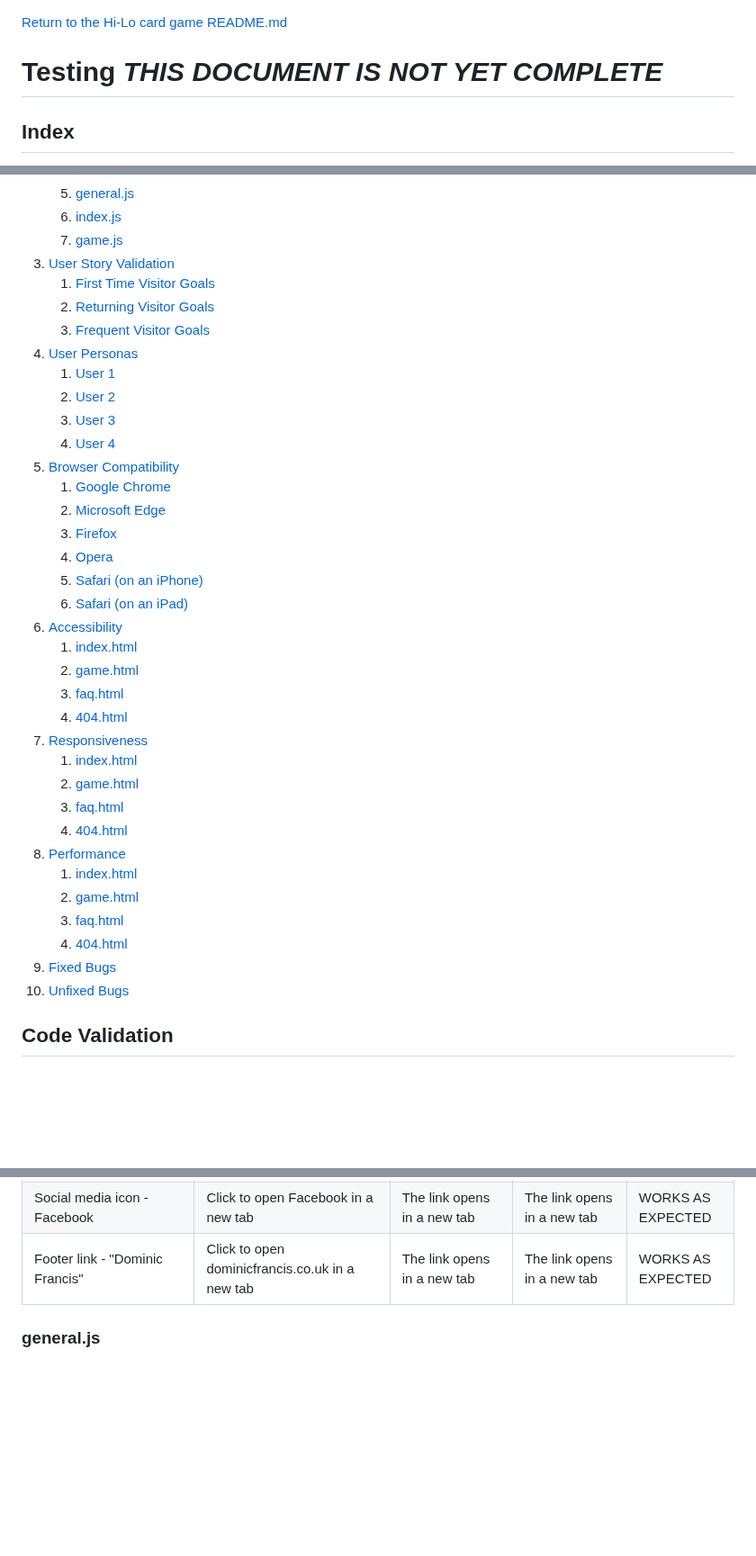
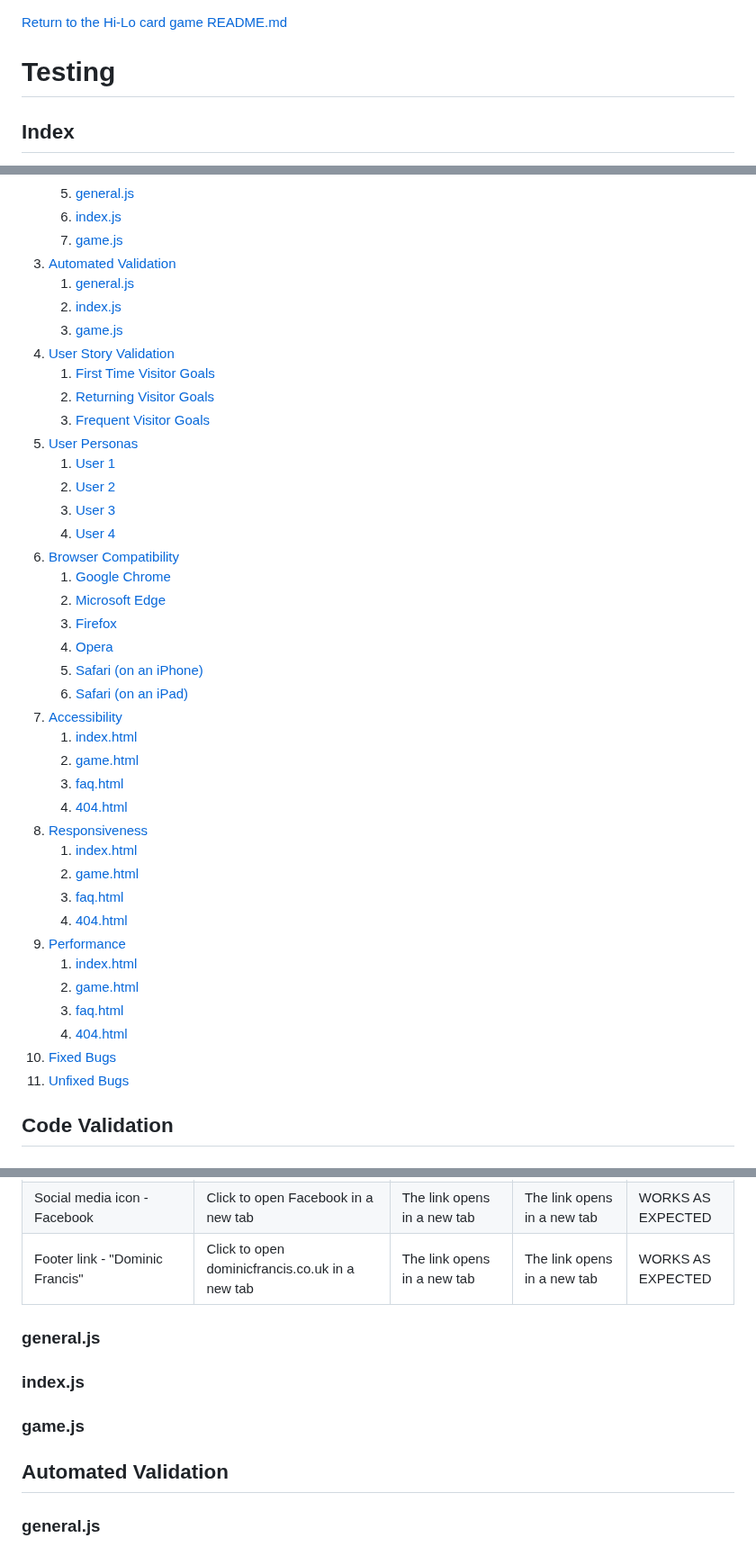
Before and after one commit to dvfrancis/hi-lo-card-game, a Markdown page: TESTING.md, 3 parts joined by grey strips. Shown at 90% size. Drawn GitHub-style; blank space fills up the shorter version.

Commit message:
docs: update automated testing in TESTING.md

```diff
--- a/TESTING.md
+++ b/TESTING.md
@@ -1,6 +1,6 @@
 [Return to the Hi-Lo card game README.md](https://github.com/dvfrancis/hi-lo-card-game/blob/main/README.md)
 
-# Testing *THIS DOCUMENT IS NOT YET COMPLETE*
+# Testing
 
 ## Index
 
@@ -27,39 +27,43 @@
     5. [general.js](#generaljs-1)
     6. [index.js](#indexjs-1)
     7. [game.js](#gamejs-1)
-3. [User Story Validation](#user-story-validation)
+3. [Automated Validation](#automated-validation)
+    1. [general.js](#generaljs-2)
+    2. [index.js](#indexjs-2)
+    3. [game.js](#gamejs-2)
+4. [User Story Validation](#user-story-validation)
     1. [First Time Visitor Goals](#first-time-visitor-goals)
     2. [Returning Visitor Goals](#returning-visitor-goals)
     3. [Frequent Visitor Goals](#frequent-visitor-goals)
-4. [User Personas](#user-personas)
+5. [User Personas](#user-personas)
     1. [User 1](#user-1)
     2. [User 2](#user-2)
     3. [User 3](#user-3)
     4. [User 4](#user-4)
-4. [Browser Compatibility](#browser-compatibility)
+6. [Browser Compatibility](#browser-compatibility)
     1. [Google Chrome](#google-chrome)
     2. [Microsoft Edge](#microsoft-edge)
     3. [Firefox](#firefox)
     4. [Opera](#opera)
     5. [Safari (on an iPhone)](#safari-on-an-iphone)
     6. [Safari (on an iPad)](#safari-on-an-ipad)
-5. [Accessibility](#accessibility)
+7. [Accessibility](#accessibility)
     1. [index.html](#indexhtml-3)
     2. [game.html](#gamehtml-3)
     3. [faq.html](#faqhtml-3)
     4. [404.html](#404html-3)
-6. [Responsiveness](#responsiveness)
+8. [Responsiveness](#responsiveness)
     1. [index.html](#indexhtml-4)
     2. [game.html](#gamehtml-4)
     3. [faq.html](#faqhtml-4)
     4. [404.html](#404html-4)
-7. [Performance](#performance)
+9. [Performance](#performance)
     1. [index.html](#indexhtml-5)
     2. [game.html](#gamehtml-5)
     3. [faq.html](#faqhtml-5)
     4. [404.html](#404html-5)
-8. [Fixed Bugs](#fixed-bugs)
-9. [Unfixed Bugs](#unfixed-bugs)
+10. [Fixed Bugs](#fixed-bugs)
+11. [Unfixed Bugs](#unfixed-bugs)
 
 ## Code Validation
 
@@ -229,6 +233,14 @@ Here are the results of a manual test of all links, and any form fields, for eac
 | Social media icon - Instagram | Click to open Instagram in a new tab  | The link opens in a new tab  | The link opens in a new tab | WORKS AS EXPECTED |
 | Social media icon - Facebook | Click to open Facebook in a new tab  | The link opens in a new tab  | The link opens in a new tab | WORKS AS EXPECTED |
 | Footer link - "Dominic Francis" | Click to open dominicfrancis.co.uk in a new tab | The link opens in a new tab  | The link opens in a new tab | WORKS AS EXPECTED |
+
+### general.js
+
+### index.js
+
+### game.js
+
+## Automated Validation
 
 ### general.js
 
```
